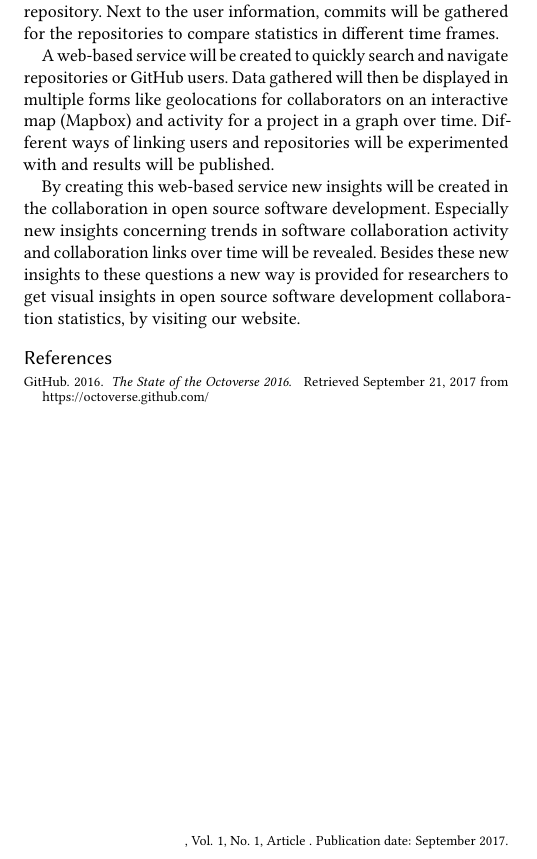
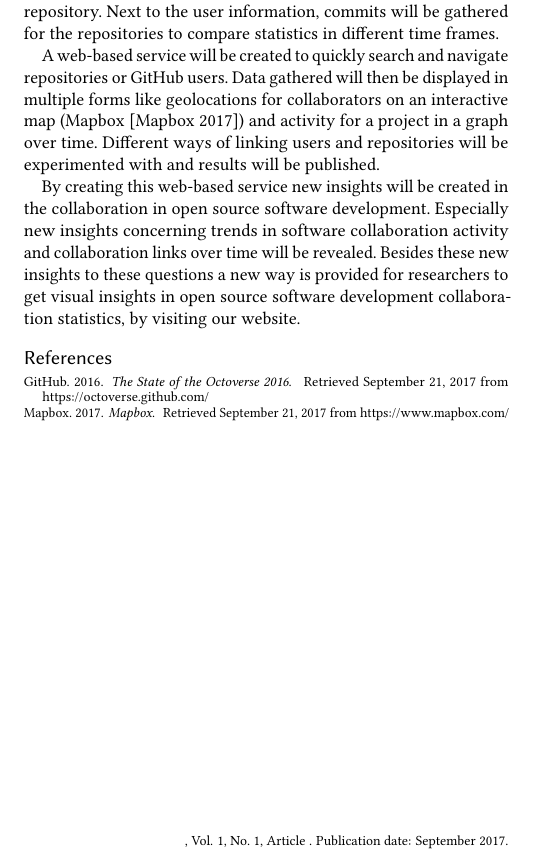
Before and after one commit to VincentRbbmnd/in4334-sa-report, a LaTeX paper (report.tex, which reads bibliography.bib): part of one column of the page, cut so that both start at the same text. Compiled offline with pdfLaTeX.

Commit message:
added mapbox reference

```diff
--- a/bibliography.bib
+++ b/bibliography.bib
@@ -28,6 +28,16 @@
 	lastaccessed = "September 21, 2017"
 }
 
+@online{MapBox,
+	author = "Mapbox",
+	year = "2017",
+	title = "Mapbox",
+	url = "https://www.mapbox.com/",
+	lastaccessed = "September 21, 2017"
+}
+
+
+
 @inproceedings{Heller,
  author = {Heller, Brandon and Marschner, Eli and Rosenfeld, Evan and Heer, Jeffrey},
  title = {Visualizing Collaboration and Influence in the Open-source Software Community},
--- a/report.tex
+++ b/report.tex
@@ -79,7 +79,7 @@ A GitHub crawler will be built to crawl data from these GitHub repositories.
 Data crawled will consist of the owner, contributors and collaborators of the repository. Next to the user information, commits will be gathered for the repositories to compare statistics in different time frames.
 
 A web-based service will be created to quickly search and navigate repositories or GitHub users.
-Data gathered will then be displayed in multiple forms like geolocations for collaborators on an interactive map (Mapbox) and activity for a project in a graph over time.
+Data gathered will then be displayed in multiple forms like geolocations for collaborators on an interactive map (Mapbox \cite{MapBox}) and activity for a project in a graph over time.
 Different ways of linking users and repositories will be experimented with and results will be published.
 
 By creating this web-based service new insights will be created in the collaboration in open source software development.
```
